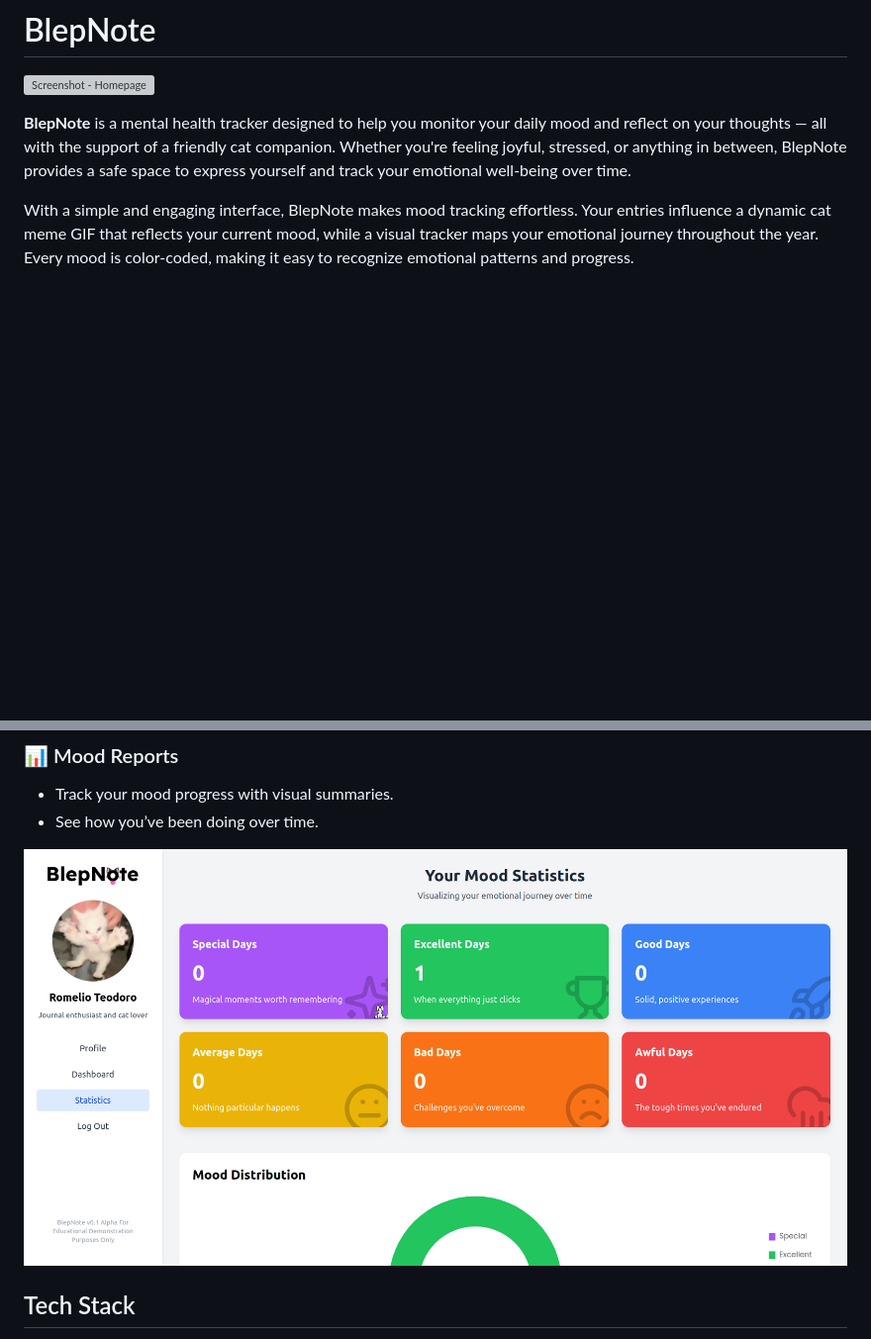
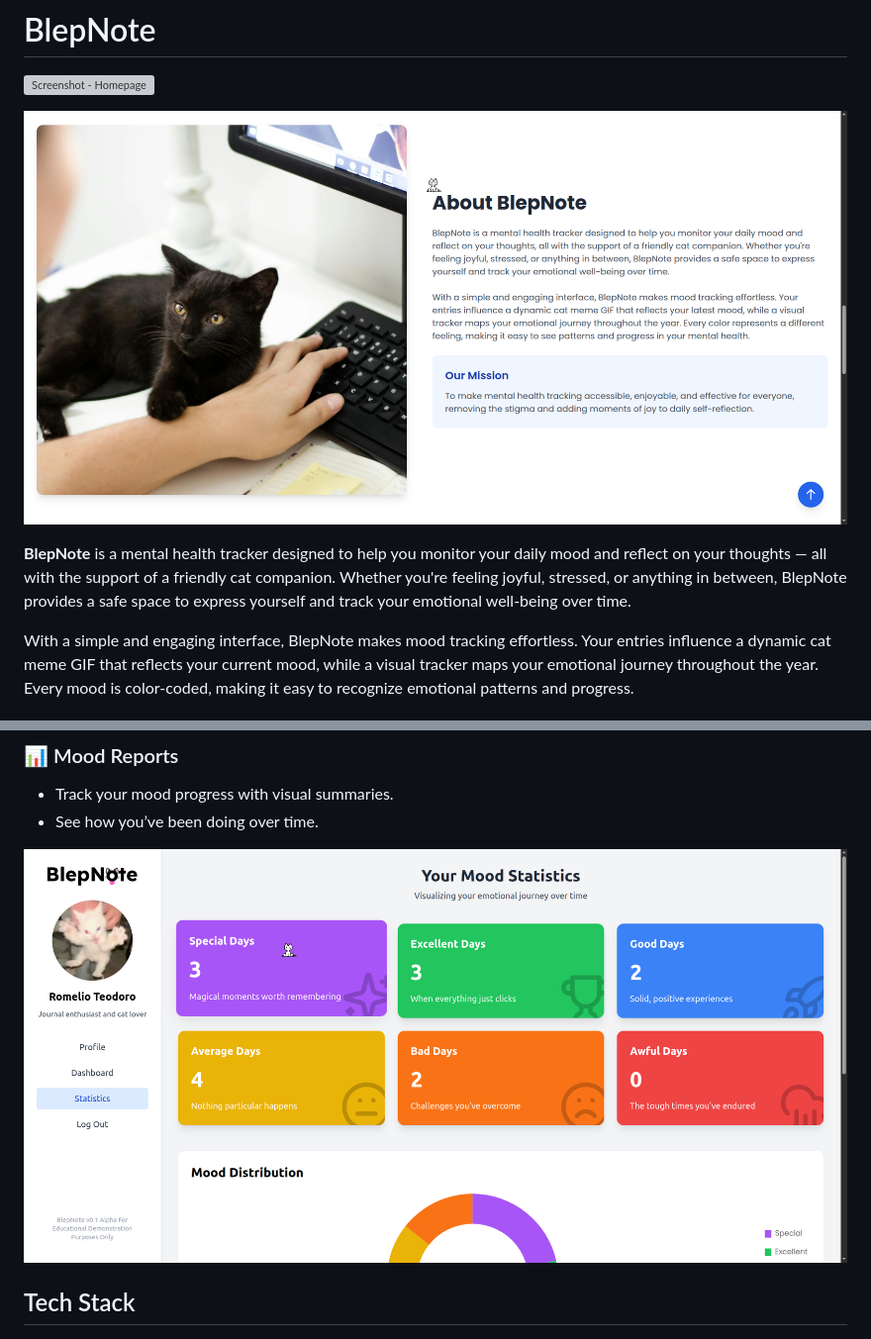
Before and after one commit to melio0504/blepnote, a Markdown page: README.md, 2 parts joined by grey strips. Shown: that part at 99% size. Rendered like a GitHub page; pictures changed too: assets/images/about.png (added), assets/images/screenshot-7.png; blank space fills up the shorter version; grey boxes are pictures that could not be loaded.

Commit message:
Update screenshots

```diff
--- a/README.md
+++ b/README.md
@@ -1,6 +1,8 @@
 # BlepNote
 
 ![Screenshot - Homepage](/assets/images/screenshot-1.png)
+
+![Screenshot - About](/assets/images/about.png)
 
 **BlepNote** is a mental health tracker designed to help you monitor your daily mood and reflect on your thoughts — all with the support of a friendly cat companion. Whether you're feeling joyful, stressed, or anything in between, BlepNote provides a safe space to express yourself and track your emotional well-being over time.
 
```
Also changed, not shown: assets/images/screenshot-2.png, assets/images/screenshot-3.png, assets/images/screenshot-4.png, assets/images/screenshot-5.png.
